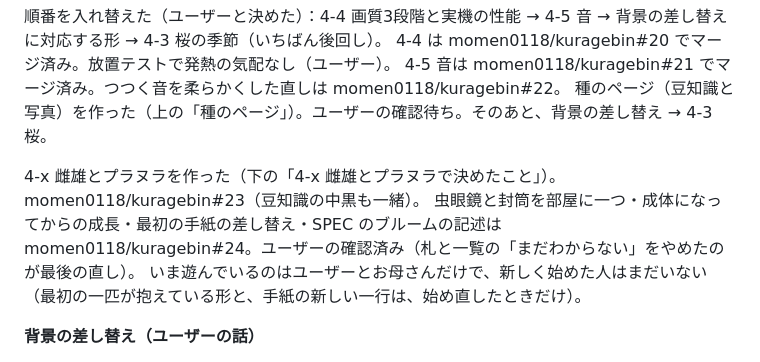
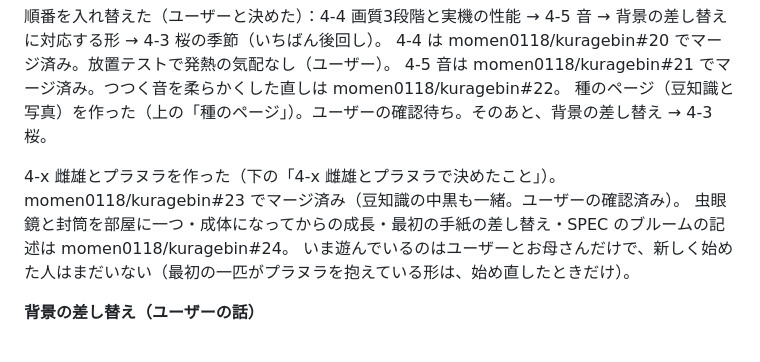
Before and after one commit to momen0118/kuragebin, a Markdown page: HANDOFF.md, the part around the change. GitHub-like rendering.

Commit message:
HANDOFF.md：次にやることの書き直し
Co-Authored-By: Claude Opus 5.5 <noreply@anthropic.com>
Claude-Session: https://claude.ai/code/session_01TrTVmm5YKdWmsDUCDn5pz9

```diff
--- a/HANDOFF.md
+++ b/HANDOFF.md
@@ -950,9 +950,9 @@
 4-5 音は momen0118/kuragebin#21 でマージ済み。つつく音を柔らかくした直しは momen0118/kuragebin#22。
 種のページ（豆知識と写真）を作った（上の「種のページ」）。ユーザーの確認待ち。そのあと、背景の差し替え → 4-3 桜。
 
-4-x 雌雄とプラヌラを作った（下の「4-x 雌雄とプラヌラで決めたこと」）。momen0118/kuragebin#23（豆知識の中黒も一緒）。
-虫眼鏡と封筒を部屋に一つ・成体になってからの成長・最初の手紙の差し替え・SPEC のブルームの記述は momen0118/kuragebin#24。ユーザーの確認済み（札と一覧の「まだわからない」をやめたのが最後の直し）。
-いま遊んでいるのはユーザーとお母さんだけで、新しく始めた人はまだいない（最初の一匹が抱えている形と、手紙の新しい一行は、始め直したときだけ）。
+4-x 雌雄とプラヌラを作った（下の「4-x 雌雄とプラヌラで決めたこと」）。momen0118/kuragebin#23 でマージ済み（豆知識の中黒も一緒。ユーザーの確認済み）。
+虫眼鏡と封筒を部屋に一つ・成体になってからの成長・最初の手紙の差し替え・SPEC のブルームの記述は momen0118/kuragebin#24。
+いま遊んでいるのはユーザーとお母さんだけで、新しく始めた人はまだいない（最初の一匹がプラヌラを抱えている形は、始め直したときだけ）。
 
 **背景の差し替え（ユーザーの話）**
 
```
